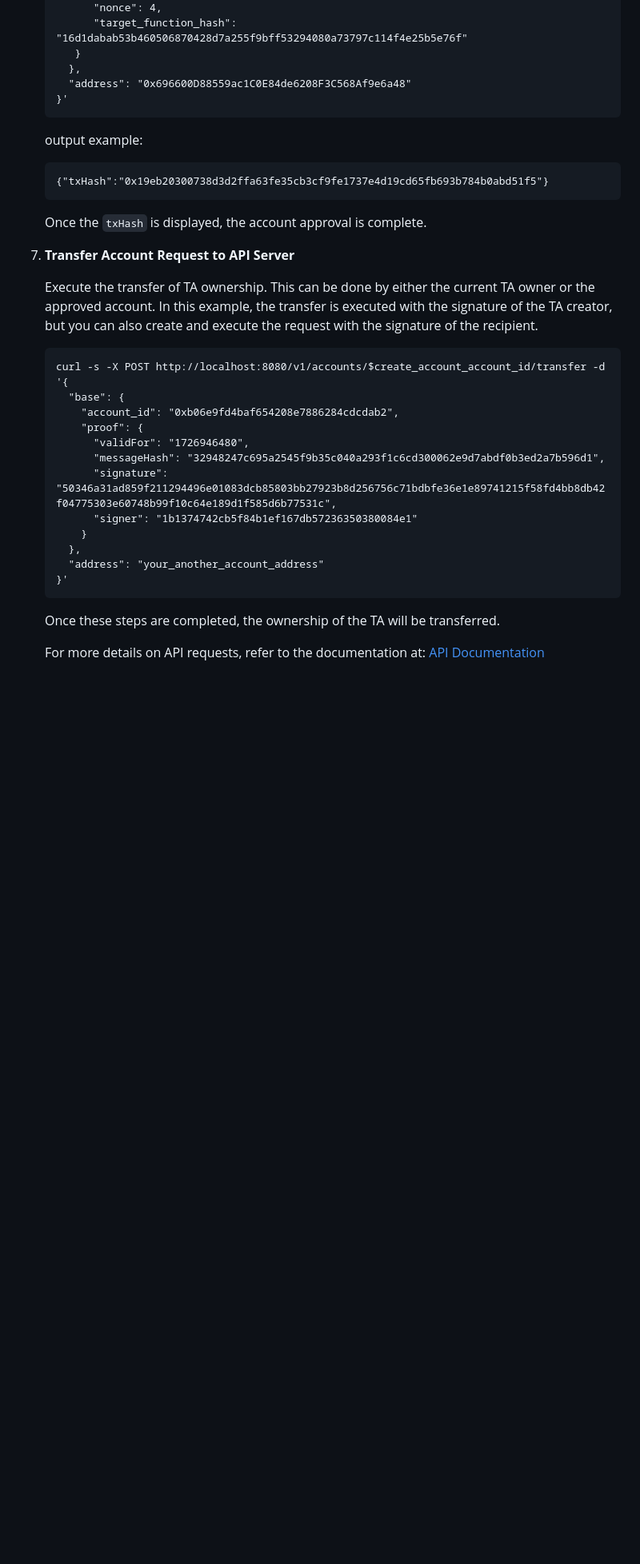
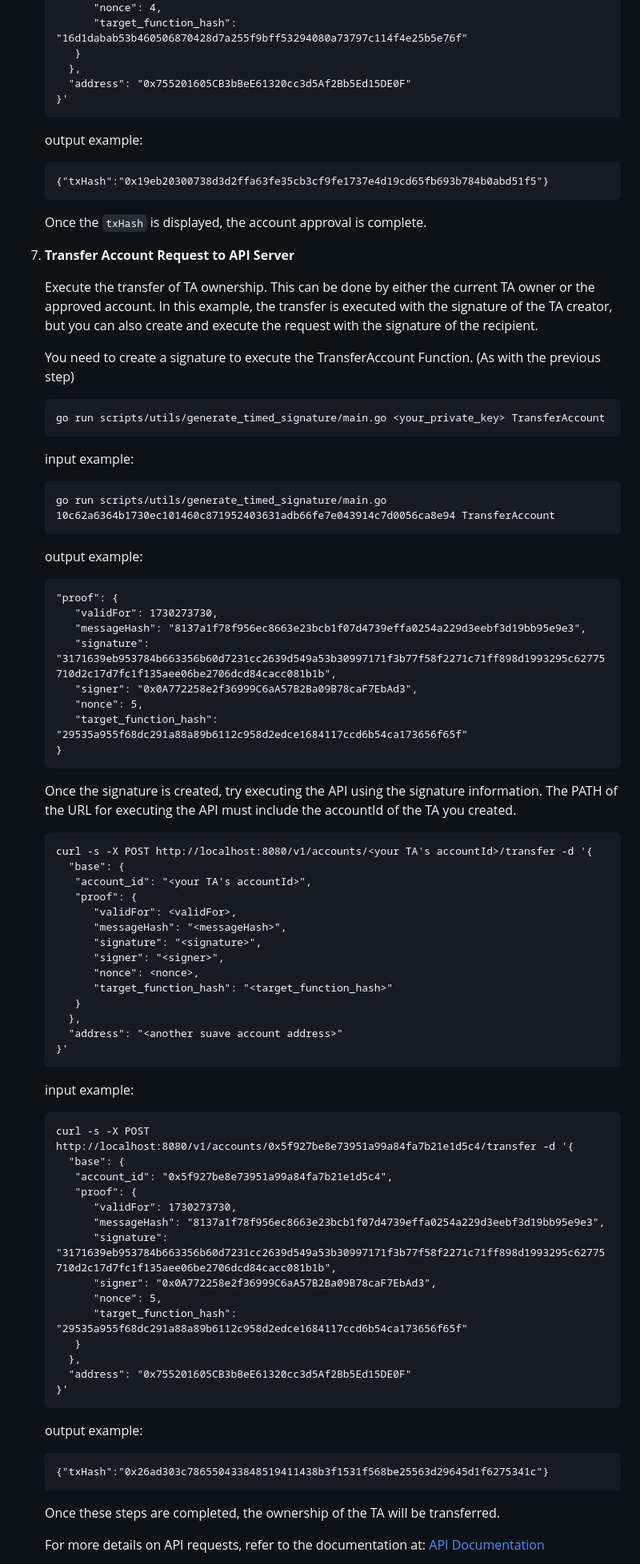
Before and after one commit to mycel-labs/astraeus, a Markdown page: README.md, the part around one of its changes. Shown at 80% size. Rendered like a GitHub page; blank space fills up the shorter version.

Commit message:
update GettingStarted about TransferAccount

````diff
--- a/README.md
+++ b/README.md
@@ -183,7 +183,7 @@ If you do not have these tokens, you can obtain them from the [Toliman Testnet F
          "target_function_hash": "16d1dabab53b460506870428d7a255f9bff53294080a73797c114f4e25b5e76f"
       }
      },
-     "address": "0x696600D88559ac1C0E84de6208F3C568Af9e6a48"
+     "address": "0x755201605CB3bBeE61320cc3d5Af2Bb5Ed15DE0F"
    }'
    ```
 
@@ -194,24 +194,75 @@ If you do not have these tokens, you can obtain them from the [Toliman Testnet F
 
    Once the `txHash` is displayed, the account approval is complete.
 
-8. **Transfer Account Request to API Server**
+7. **Transfer Account Request to API Server**
 
    Execute the transfer of TA ownership. This can be done by either the current TA owner or the approved account.
    In this example, the transfer is executed with the signature of the TA creator, but you can also create and execute the request with the signature of the recipient.
 
+   You need to create a signature to execute the TransferAccount Function. (As with the previous step)
+
    ```
-   curl -s -X POST http://localhost:8080/v1/accounts/$create_account_account_id/transfer -d '{
+   go run scripts/utils/generate_timed_signature/main.go <your_private_key> TransferAccount
+   ```
+
+   input example:
+   ```
+   go run scripts/utils/generate_timed_signature/main.go 10c62a6364b1730ec101460c871952403631adb66fe7e043914c7d0056ca8e94 TransferAccount
+   ```
+
+   output example:
+   ```
+   "proof": {
+      "validFor": 1730273730,
+      "messageHash": "8137a1f78f956ec8663e23bcb1f07d4739effa0254a229d3eebf3d19bb95e9e3",
+      "signature": "3171639eb953784b663356b60d7231cc2639d549a53b30997171f3b77f58f2271c71ff898d1993295c62775710d2c17d7fc1f135aee06be2706dcd84cacc081b1b",
+      "signer": "0x0A772258e2f36999C6aA57B2Ba09B78caF7EbAd3",
+      "nonce": 5,
+      "target_function_hash": "29535a955f68dc291a88a89b6112c958d2edce1684117ccd6b54ca173656f65f"
+   }
+   ```
+
+   Once the signature is created, try executing the API using the signature information.
+   The PATH of the URL for executing the API must include the accountId of the TA you created.
+
+   ```
+   curl -s -X POST http://localhost:8080/v1/accounts/<your TA's accountId>/transfer -d '{
      "base": {
-       "account_id": "0xb06e9fd4baf654208e7886284cdcdab2",
-       "proof": {
-         "validFor": "1726946480",
-         "messageHash": "32948247c695a2545f9b35c040a293f1c6cd300062e9d7abdf0b3ed2a7b596d1",
-         "signature": "50346a31ad859f211294496e01083dcb85803bb27923b8d256756c71bdbfe36e1e89741215f58fd4bb8db42f04775303e60748b99f10c64e189d1f585d6b77531c",
-         "signer": "1b1374742cb5f84b1ef167db57236350380084e1"
-       }
+      "account_id": "<your TA's accountId>",
+      "proof": {
+         "validFor": <validFor>,
+         "messageHash": "<messageHash>",
+         "signature": "<signature>",
+         "signer": "<signer>",
+         "nonce": <nonce>,
+         "target_function_hash": "<target_function_hash>"
+      }
      },
-     "address": "your_another_account_address"
+     "address": "<another suave account address>"
    }'
+   ```
+
+   input example:
+   ```
+   curl -s -X POST http://localhost:8080/v1/accounts/0x5f927be8e73951a99a84fa7b21e1d5c4/transfer -d '{
+     "base": {
+      "account_id": "0x5f927be8e73951a99a84fa7b21e1d5c4",
+      "proof": {
+         "validFor": 1730273730,
+         "messageHash": "8137a1f78f956ec8663e23bcb1f07d4739effa0254a229d3eebf3d19bb95e9e3",
+         "signature": "3171639eb953784b663356b60d7231cc2639d549a53b30997171f3b77f58f2271c71ff898d1993295c62775710d2c17d7fc1f135aee06be2706dcd84cacc081b1b",
+         "signer": "0x0A772258e2f36999C6aA57B2Ba09B78caF7EbAd3",
+         "nonce": 5,
+         "target_function_hash": "29535a955f68dc291a88a89b6112c958d2edce1684117ccd6b54ca173656f65f"
+      }
+     },
+     "address": "0x755201605CB3bBeE61320cc3d5Af2Bb5Ed15DE0F"
+   }'
+   ```
+
+   output example:
+   ```
+   {"txHash":"0x26ad303c786550433848519411438b3f1531f568be25563d29645d1f6275341c"}
    ```
 
    Once these steps are completed, the ownership of the TA will be transferred.
````
Also changed, not shown: other parts of README.md (+1 -1 lines).
